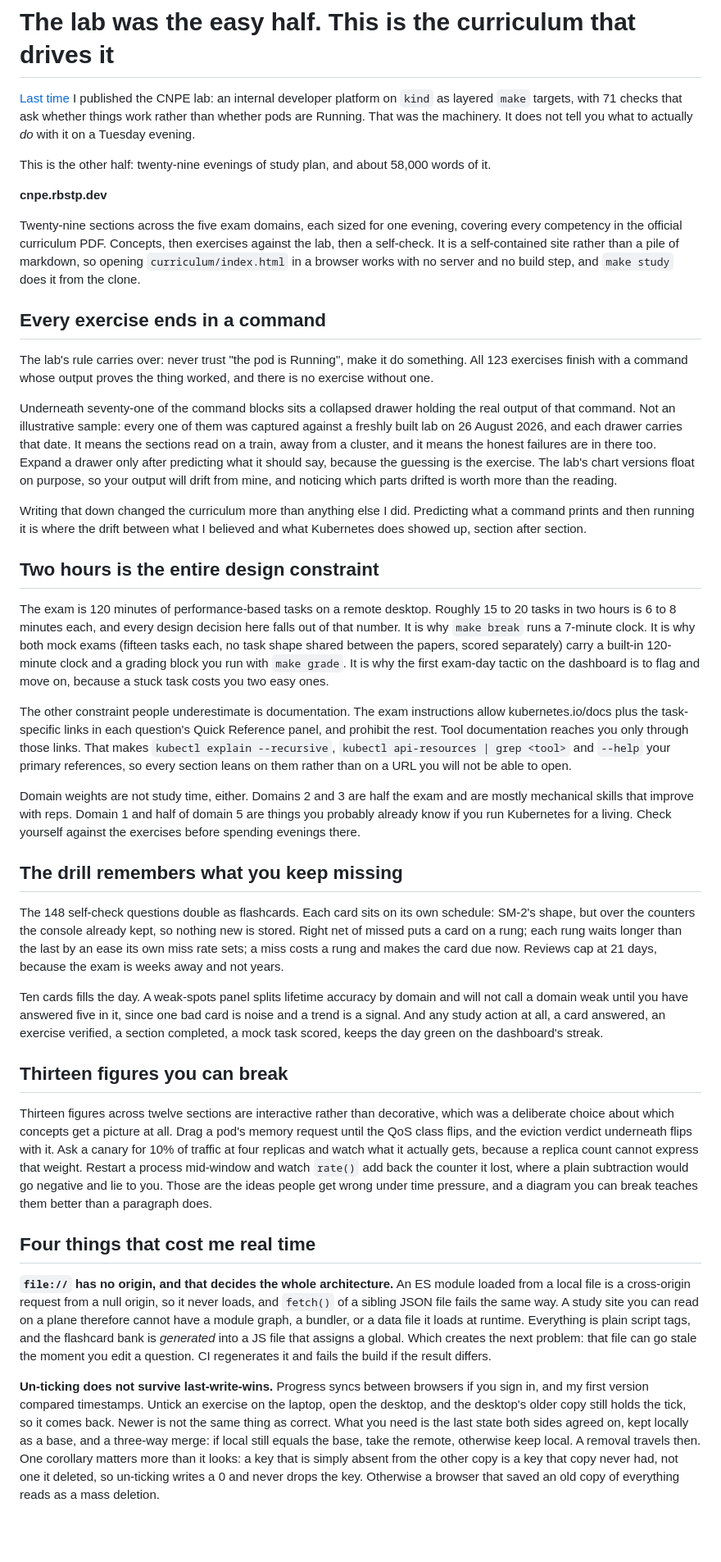
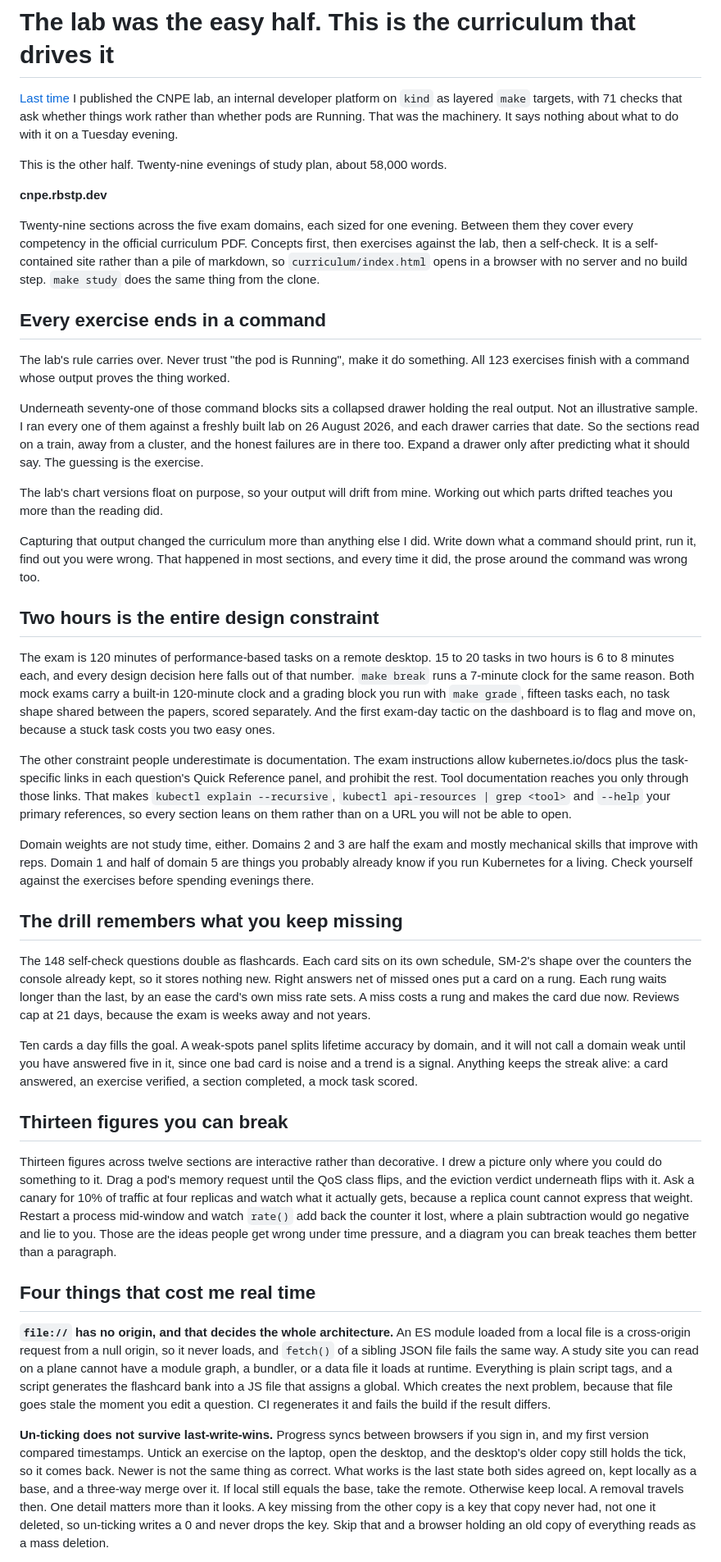
Before and after one commit to rbstp/cnpe-exam-prep, a Markdown page: docs/gists/curriculum-study-console.md, the part around one of its changes. Shown at 82% size. GitHub-like rendering; blank space fills up the shorter version.

Commit message:
Unslop pass over the follow-up gist draft
Cut the colon-as-connector habit, the parenthetical asides and the
'It is why X, it is why Y, it is why Z' run. Broke the dense merge and
drill paragraphs into one idea per sentence, put the passives back on
their actors, and dropped the clause that restated the sentence before
it. No claims changed.

Co-Authored-By: Claude Opus 5 <noreply@anthropic.com>
Claude-Session: https://claude.ai/code/session_01S4txXgS7YwH4PR5Fhhhiqh

```diff
--- a/docs/gists/curriculum-study-console.md
+++ b/docs/gists/curriculum-study-console.md
@@ -1,42 +1,44 @@
 # The lab was the easy half. This is the curriculum that drives it
 
-[Last time](https://gist.github.com/rbstp/310b6468965d431012494df3d860ca13) I published the CNPE lab: an internal developer platform on `kind` as layered `make` targets, with 71 checks that ask whether things work rather than whether pods are Running. That was the machinery. It does not tell you what to actually *do* with it on a Tuesday evening.
+[Last time](https://gist.github.com/rbstp/310b6468965d431012494df3d860ca13) I published the CNPE lab, an internal developer platform on `kind` as layered `make` targets, with 71 checks that ask whether things work rather than whether pods are Running. That was the machinery. It says nothing about what to do with it on a Tuesday evening.
 
-This is the other half: twenty-nine evenings of study plan, and about 58,000 words of it.
+This is the other half. Twenty-nine evenings of study plan, about 58,000 words.
 
 **cnpe.rbstp.dev**
 
-Twenty-nine sections across the five exam domains, each sized for one evening, covering every competency in the official curriculum PDF. Concepts, then exercises against the lab, then a self-check. It is a self-contained site rather than a pile of markdown, so opening `curriculum/index.html` in a browser works with no server and no build step, and `make study` does it from the clone.
+Twenty-nine sections across the five exam domains, each sized for one evening. Between them they cover every competency in the official curriculum PDF. Concepts first, then exercises against the lab, then a self-check. It is a self-contained site rather than a pile of markdown, so `curriculum/index.html` opens in a browser with no server and no build step. `make study` does the same thing from the clone.
 
 ## Every exercise ends in a command
 
-The lab's rule carries over: never trust "the pod is Running", make it do something. All 123 exercises finish with a command whose output proves the thing worked, and there is no exercise without one.
+The lab's rule carries over. Never trust "the pod is Running", make it do something. All 123 exercises finish with a command whose output proves the thing worked.
 
-Underneath seventy-one of the command blocks sits a collapsed drawer holding the real output of that command. Not an illustrative sample: every one of them was captured against a freshly built lab on 26 August 2026, and each drawer carries that date. It means the sections read on a train, away from a cluster, and it means the honest failures are in there too. Expand a drawer only after predicting what it should say, because the guessing is the exercise. The lab's chart versions float on purpose, so your output will drift from mine, and noticing which parts drifted is worth more than the reading.
+Underneath seventy-one of those command blocks sits a collapsed drawer holding the real output. Not an illustrative sample. I ran every one of them against a freshly built lab on 26 August 2026, and each drawer carries that date. So the sections read on a train, away from a cluster, and the honest failures are in there too. Expand a drawer only after predicting what it should say. The guessing is the exercise.
 
-Writing that down changed the curriculum more than anything else I did. Predicting what a command prints and then running it is where the drift between what I believed and what Kubernetes does showed up, section after section.
+The lab's chart versions float on purpose, so your output will drift from mine. Working out which parts drifted teaches you more than the reading did.
+
+Capturing that output changed the curriculum more than anything else I did. Write down what a command should print, run it, find out you were wrong. That happened in most sections, and every time it did, the prose around the command was wrong too.
 
 ## Two hours is the entire design constraint
 
-The exam is 120 minutes of performance-based tasks on a remote desktop. Roughly 15 to 20 tasks in two hours is 6 to 8 minutes each, and every design decision here falls out of that number. It is why `make break` runs a 7-minute clock. It is why both mock exams (fifteen tasks each, no task shape shared between the papers, scored separately) carry a built-in 120-minute clock and a grading block you run with `make grade`. It is why the first exam-day tactic on the dashboard is to flag and move on, because a stuck task costs you two easy ones.
+The exam is 120 minutes of performance-based tasks on a remote desktop. 15 to 20 tasks in two hours is 6 to 8 minutes each, and every design decision here falls out of that number. `make break` runs a 7-minute clock for the same reason. Both mock exams carry a built-in 120-minute clock and a grading block you run with `make grade`, fifteen tasks each, no task shape shared between the papers, scored separately. And the first exam-day tactic on the dashboard is to flag and move on, because a stuck task costs you two easy ones.
 
 The other constraint people underestimate is documentation. The exam instructions allow kubernetes.io/docs plus the task-specific links in each question's Quick Reference panel, and prohibit the rest. Tool documentation reaches you only through those links. That makes `kubectl explain --recursive`, `kubectl api-resources | grep <tool>` and `--help` your primary references, so every section leans on them rather than on a URL you will not be able to open.
 
-Domain weights are not study time, either. Domains 2 and 3 are half the exam and are mostly mechanical skills that improve with reps. Domain 1 and half of domain 5 are things you probably already know if you run Kubernetes for a living. Check yourself against the exercises before spending evenings there.
+Domain weights are not study time, either. Domains 2 and 3 are half the exam and mostly mechanical skills that improve with reps. Domain 1 and half of domain 5 are things you probably already know if you run Kubernetes for a living. Check yourself against the exercises before spending evenings there.
 
 ## The drill remembers what you keep missing
 
-The 148 self-check questions double as flashcards. Each card sits on its own schedule: SM-2's shape, but over the counters the console already kept, so nothing new is stored. Right net of missed puts a card on a rung; each rung waits longer than the last by an ease its own miss rate sets; a miss costs a rung and makes the card due now. Reviews cap at 21 days, because the exam is weeks away and not years.
+The 148 self-check questions double as flashcards. Each card sits on its own schedule, SM-2's shape over the counters the console already kept, so it stores nothing new. Right answers net of missed ones put a card on a rung. Each rung waits longer than the last, by an ease the card's own miss rate sets. A miss costs a rung and makes the card due now. Reviews cap at 21 days, because the exam is weeks away and not years.
 
-Ten cards fills the day. A weak-spots panel splits lifetime accuracy by domain and will not call a domain weak until you have answered five in it, since one bad card is noise and a trend is a signal. And any study action at all, a card answered, an exercise verified, a section completed, a mock task scored, keeps the day green on the dashboard's streak.
+Ten cards a day fills the goal. A weak-spots panel splits lifetime accuracy by domain, and it will not call a domain weak until you have answered five in it, since one bad card is noise and a trend is a signal. Anything keeps the streak alive: a card answered, an exercise verified, a section completed, a mock task scored.
 
 ## Thirteen figures you can break
 
-Thirteen figures across twelve sections are interactive rather than decorative, which was a deliberate choice about which concepts get a picture at all. Drag a pod's memory request until the QoS class flips, and the eviction verdict underneath flips with it. Ask a canary for 10% of traffic at four replicas and watch what it actually gets, because a replica count cannot express that weight. Restart a process mid-window and watch `rate()` add back the counter it lost, where a plain subtraction would go negative and lie to you. Those are the ideas people get wrong under time pressure, and a diagram you can break teaches them better than a paragraph does.
+Thirteen figures across twelve sections are interactive rather than decorative. I drew a picture only where you could do something to it. Drag a pod's memory request until the QoS class flips, and the eviction verdict underneath flips with it. Ask a canary for 10% of traffic at four replicas and watch what it actually gets, because a replica count cannot express that weight. Restart a process mid-window and watch `rate()` add back the counter it lost, where a plain subtraction would go negative and lie to you. Those are the ideas people get wrong under time pressure, and a diagram you can break teaches them better than a paragraph.
 
 ## Four things that cost me real time
 
-**`file://` has no origin, and that decides the whole architecture.** An ES module loaded from a local file is a cross-origin request from a null origin, so it never loads, and `fetch()` of a sibling JSON file fails the same way. A study site you can read on a plane therefore cannot have a module graph, a bundler, or a data file it loads at runtime. Everything is plain script tags, and the flashcard bank is *generated* into a JS file that assigns a global. Which creates the next problem: that file can go stale the moment you edit a question. CI regenerates it and fails the build if the result differs.
+**`file://` has no origin, and that decides the whole architecture.** An ES module loaded from a local file is a cross-origin request from a null origin, so it never loads, and `fetch()` of a sibling JSON file fails the same way. A study site you can read on a plane cannot have a module graph, a bundler, or a data file it loads at runtime. Everything is plain script tags, and a script generates the flashcard bank into a JS file that assigns a global. Which creates the next problem, because that file goes stale the moment you edit a question. CI regenerates it and fails the build if the result differs.
 
-**Un-ticking does not survive last-write-wins.** Progress syncs between browsers if you sign in, and my first version compared timestamps. Untick an exercise on the laptop, open the desktop, and the desktop's older copy still holds the tick, so it comes back. Newer is not the same thing as correct. What you need is the last state both sides agreed on, kept locally as a base, and a three-way merge: if local still equals the base, take the remote, otherwise keep local. A removal travels then. One corollary matters more than it looks: a key that is simply absent from the other copy is a key that copy never had, not one it deleted, so un-ticking writes a 0 and never drops the key. Otherwise a browser that saved an old copy of everything reads as a mass deletion.
+**Un-ticking does not survive last-write-wins.** Progress syncs between browsers if you sign in, and my first version compared timestamps. Untick an exercise on the laptop, open the desktop, and the desktop's older copy still holds the tick, so it comes back. Newer is not the same thing as correct. What works is the last state both sides agreed on, kept locally as a base, and a three-way merge over it. If local still equals the base, take the remote. Otherwise keep local. A removal travels then. One detail matters more than it looks. A key missing from the other copy is a key that copy never had, not one it deleted, so un-ticking writes a 0 and never drops the key. Skip that and a browser holding an old copy of everything reads as a mass deletion.
 
```
Also changed, not shown: other parts of docs/gists/curriculum-study-console.md (+4 -4 lines).
